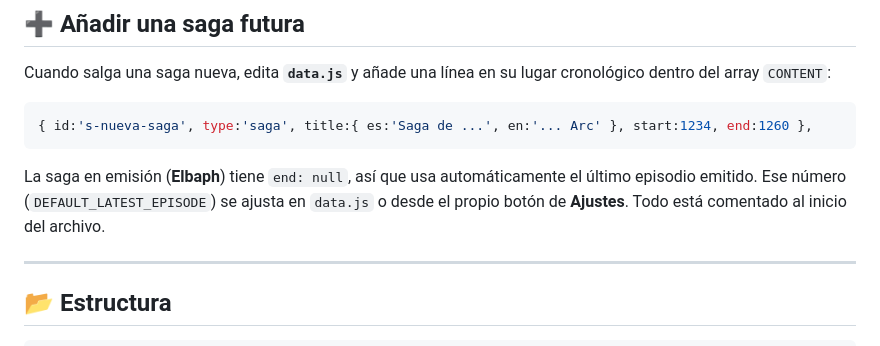
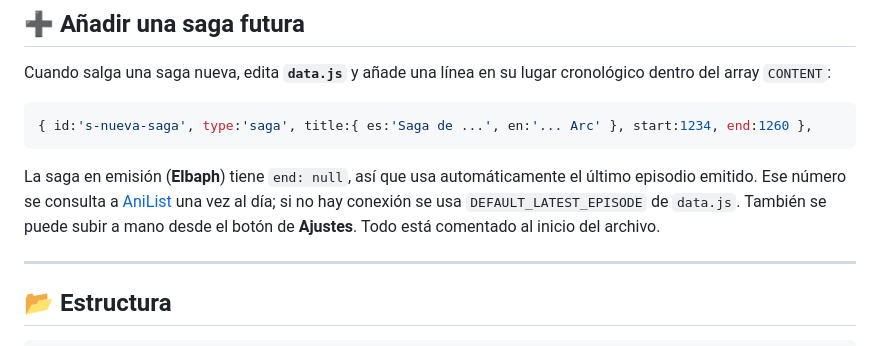
Before and after one commit to JKBustillo/GrandLineLog, a Markdown page: README.md, the part around the change. GitHub-like rendering.

Commit message:
docs: mention anilist sync in readme

````diff
--- a/README.md
+++ b/README.md
@@ -40,7 +40,7 @@ Cuando salga una saga nueva, edita **`data.js`** y añade una línea en su lugar
 { id:'s-nueva-saga', type:'saga', title:{ es:'Saga de ...', en:'... Arc' }, start:1234, end:1260 },
 ```
 
-La saga en emisión (**Elbaph**) tiene `end: null`, así que usa automáticamente el último episodio emitido. Ese número (`DEFAULT_LATEST_EPISODE`) se ajusta en `data.js` o desde el propio botón de **Ajustes**. Todo está comentado al inicio del archivo.
+La saga en emisión (**Elbaph**) tiene `end: null`, así que usa automáticamente el último episodio emitido. Ese número se consulta a [AniList](https://anilist.co) una vez al día; si no hay conexión se usa `DEFAULT_LATEST_EPISODE` de `data.js`. También se puede subir a mano desde el botón de **Ajustes**. Todo está comentado al inicio del archivo.
 
 ---
 
````
